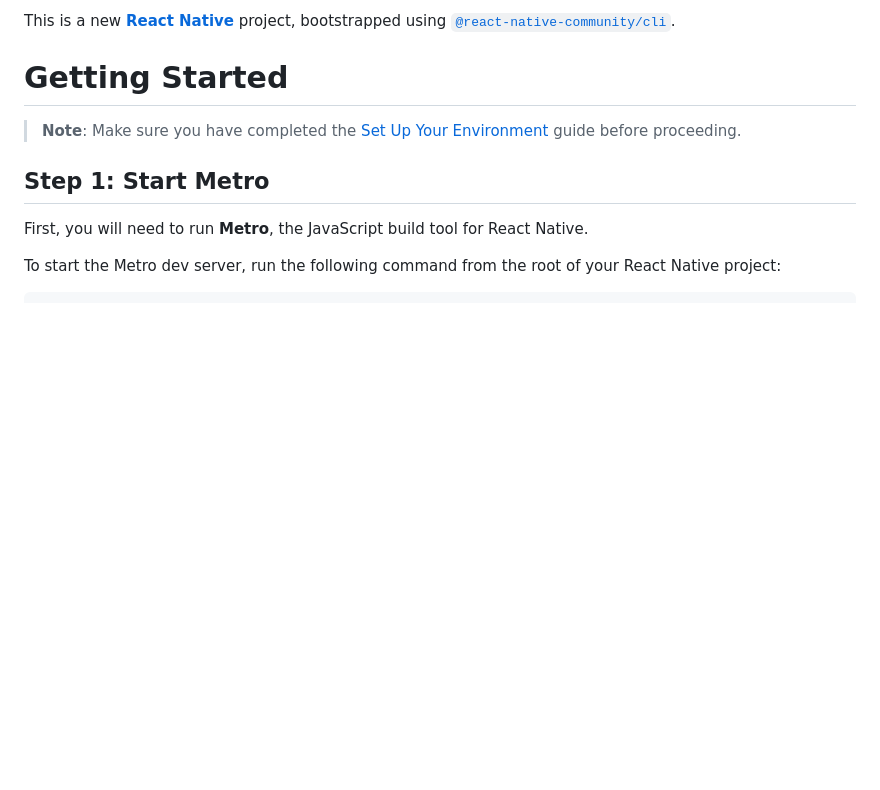
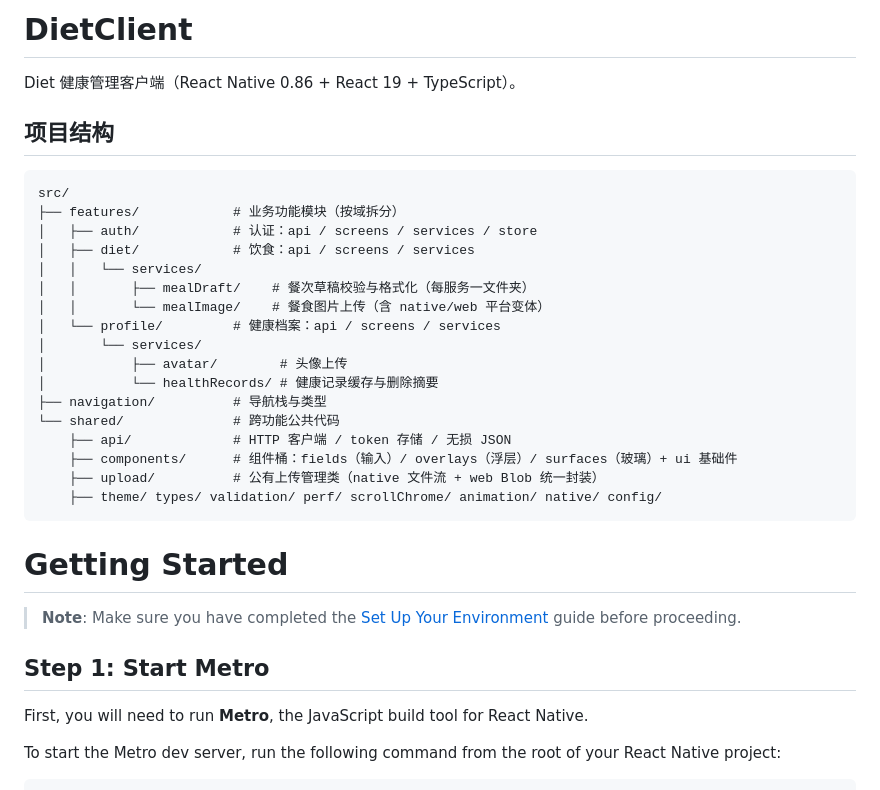
Before and after one commit to esunyao/DietClient, a Markdown page: README.md, the part around the change. Drawn GitHub-style; blank space fills up the shorter version.

Commit message:
Document project structure conventions

````diff
--- a/README.md
+++ b/README.md
@@ -1,4 +1,28 @@
-This is a new [**React Native**](https://reactnative.dev) project, bootstrapped using [`@react-native-community/cli`](https://github.com/react-native-community/cli).
+# DietClient
+
+Diet 健康管理客户端（React Native 0.86 + React 19 + TypeScript）。
+
+## 项目结构
+
+```
+src/
+├── features/            # 业务功能模块（按域拆分）
+│   ├── auth/            # 认证：api / screens / services / store
+│   ├── diet/            # 饮食：api / screens / services
+│   │   └── services/
+│   │       ├── mealDraft/    # 餐次草稿校验与格式化（每服务一文件夹）
+│   │       └── mealImage/    # 餐食图片上传（含 native/web 平台变体）
+│   └── profile/         # 健康档案：api / screens / services
+│       └── services/
+│           ├── avatar/        # 头像上传
+│           └── healthRecords/ # 健康记录缓存与删除摘要
+├── navigation/          # 导航栈与类型
+└── shared/              # 跨功能公共代码
+    ├── api/             # HTTP 客户端 / token 存储 / 无损 JSON
+    ├── components/      # 组件桶：fields（输入）/ overlays（浮层）/ surfaces（玻璃）+ ui 基础件
+    ├── upload/          # 公有上传管理类（native 文件流 + web Blob 统一封装）
+    ├── theme/ types/ validation/ perf/ scrollChrome/ animation/ native/ config/
+```
 
 # Getting Started
 
````
Also changed, not shown: AGENTS.md (added, +45 -0 lines).
